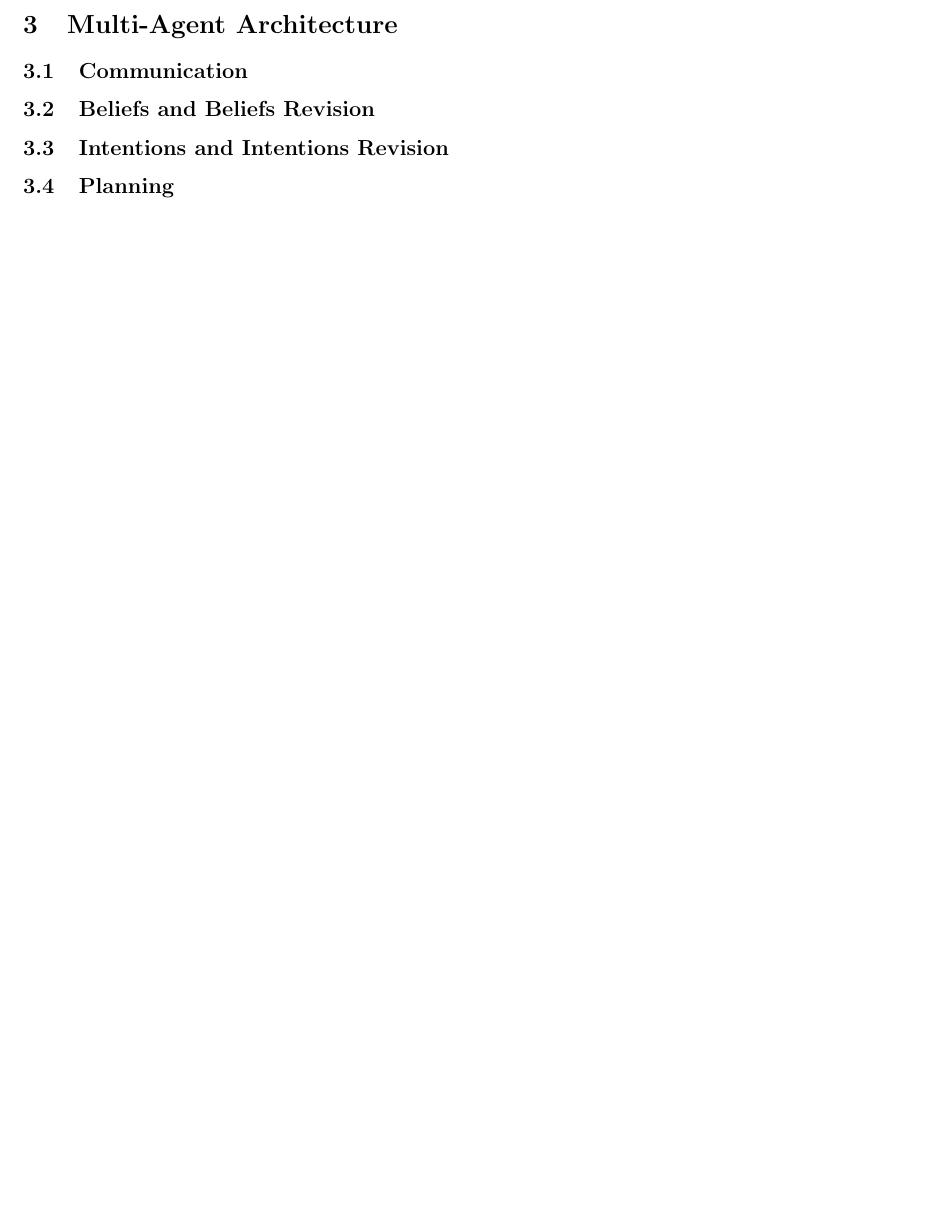
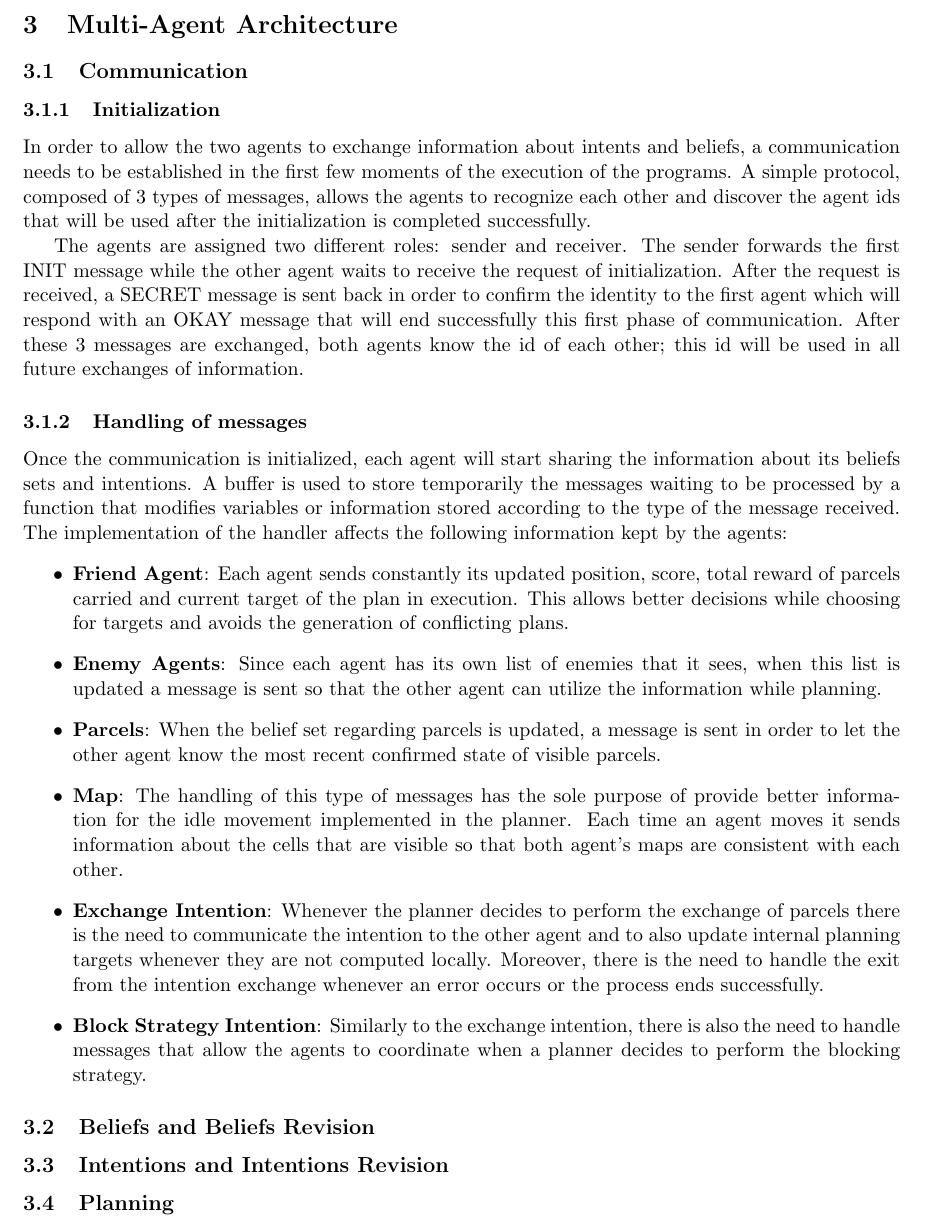
Before and after one commit to francesco-vaccari/ProjectASA, a LaTeX document (Report/Report ASA.tex): part of page 6 of 7, cut so that both start at the same text, the shorter picture padded with empty space. Compiled offline with pdfLaTeX.

Commit message:
Update Report ASA.tex

```diff
--- a/Report/Report ASA.tex
+++ b/Report/Report ASA.tex
@@ -172,7 +172,21 @@ Since the online solver adds a latency due to the network latency we created an
 
 
 \subsection{Communication}
+\subsubsection{Initialization}
+In order to allow the two agents to exchange information about intents and beliefs, a communication needs to be established in the first few moments of the execution of the programs. A simple protocol, composed of 3 types of messages, allows the agents to recognize each other and discover the agent ids that will be used after the initialization is completed successfully.
 
+The agents are assigned two different roles: sender and receiver. The sender forwards the first INIT message while the other agent waits to receive the request of initialization. After the request is received, a SECRET message is sent back in order to confirm the identity to the first agent which will respond with an OKAY message that will end successfully this first phase of communication. After these 3 messages are exchanged, both agents know the id of each other; this id will be used in all future exchanges of information.
+
+\subsubsection{Handling of messages}
+Once the communication is initialized, each agent will start sharing the information about its beliefs sets and intentions. A buffer is used to store temporarily the messages waiting to be processed by a function that modifies variables or information stored according to the type of the message received. The implementation of the handler affects the following information kept by the agents:
+\begin{itemize}
+\item \textbf{Friend Agent}: Each agent sends constantly its updated position, score, total reward of parcels carried and current target of the plan in execution. This allows better decisions while choosing for targets and avoids the generation of conflicting plans.
+\item \textbf{Enemy Agents}: Since each agent has its own list of enemies that it sees, when this list is updated a message is sent so that the other agent can utilize the information while planning.
+\item \textbf{Parcels}: When the belief set regarding parcels is updated, a message is sent in order to let the other agent know the most recent confirmed state of visible parcels.
+\item \textbf{Map}: The handling of this type of messages has the sole purpose of provide better information for the idle movement implemented in the planner. Each time an agent moves it sends information about the cells that are visible so that both agent's maps are consistent with each other.
+\item \textbf{Exchange Intention}: Whenever the planner decides to perform the exchange of parcels there is the need to communicate the intention to the other agent and to also update internal planning targets whenever they are not computed locally. Moreover, there is the need to handle the exit from the intention exchange whenever an error occurs or the process ends successfully.
+\item \textbf{Block Strategy Intention}: Similarly to the exchange intention, there is also the need to handle messages that allow the agents to coordinate when a planner decides to perform the blocking strategy.
+\end{itemize}
 
 \subsection{Beliefs and Beliefs Revision}
 
```
